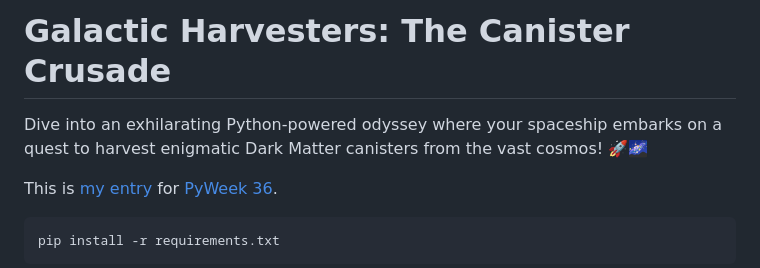
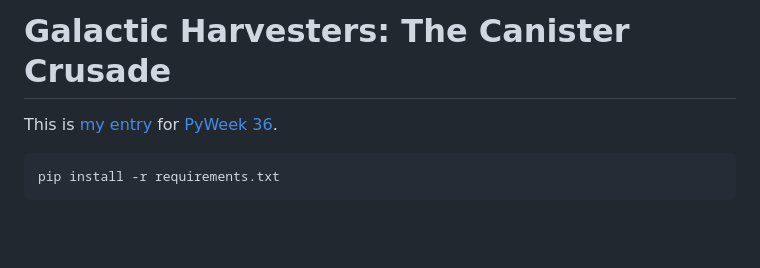
Before and after one commit to szabolcsdombi/pyweek-36, a Markdown page: README.md, the part around the change. GitHub-like rendering; blank space fills up the shorter version.

```diff
--- a/README.md
+++ b/README.md
@@ -1,6 +1,4 @@
 # Galactic Harvesters: The Canister Crusade
-
-Dive into an exhilarating Python-powered odyssey where your spaceship embarks on a quest to harvest enigmatic Dark Matter canisters from the vast cosmos! 🚀🌌
 
 This is [my entry](https://pyweek.org/e/szabolcsdombi) for [PyWeek 36](https://pyweek.org/36/).
 
```
